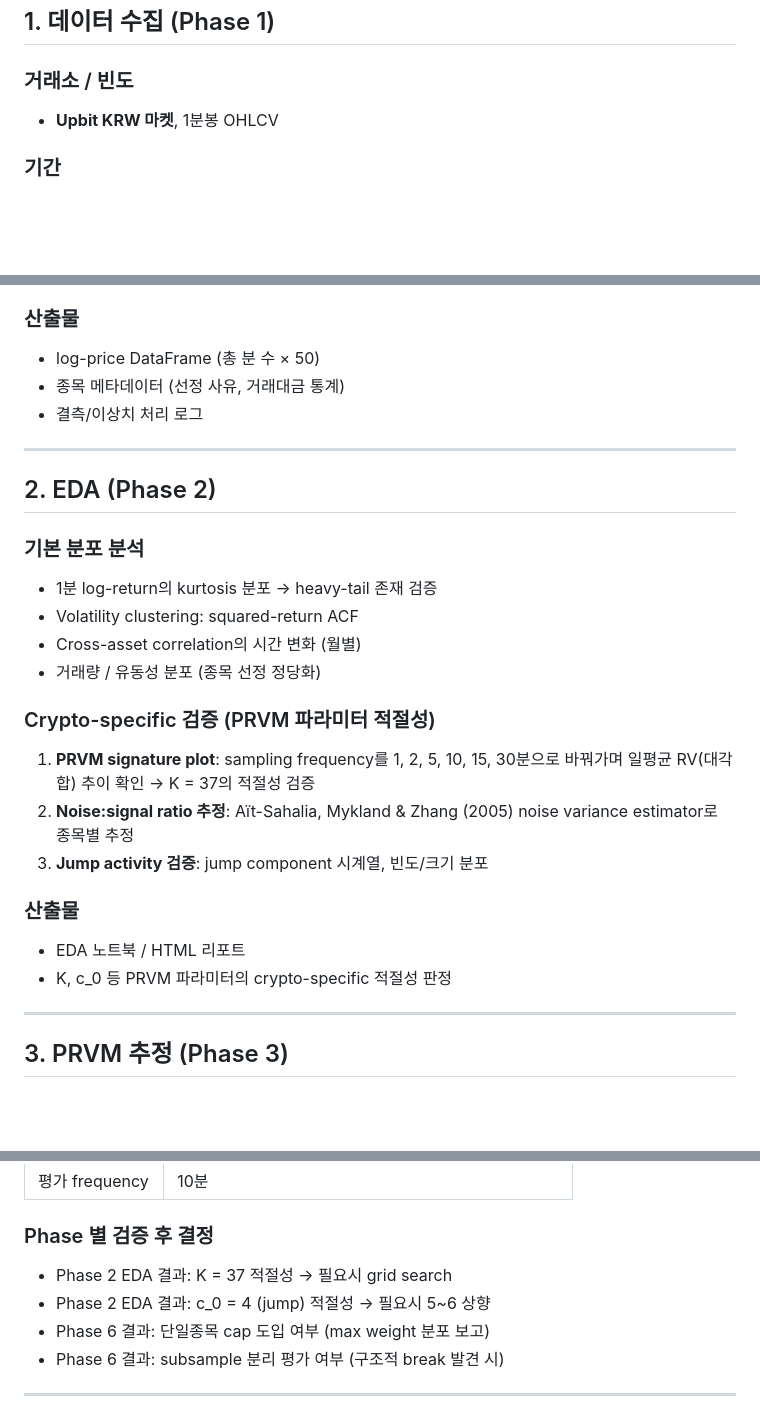
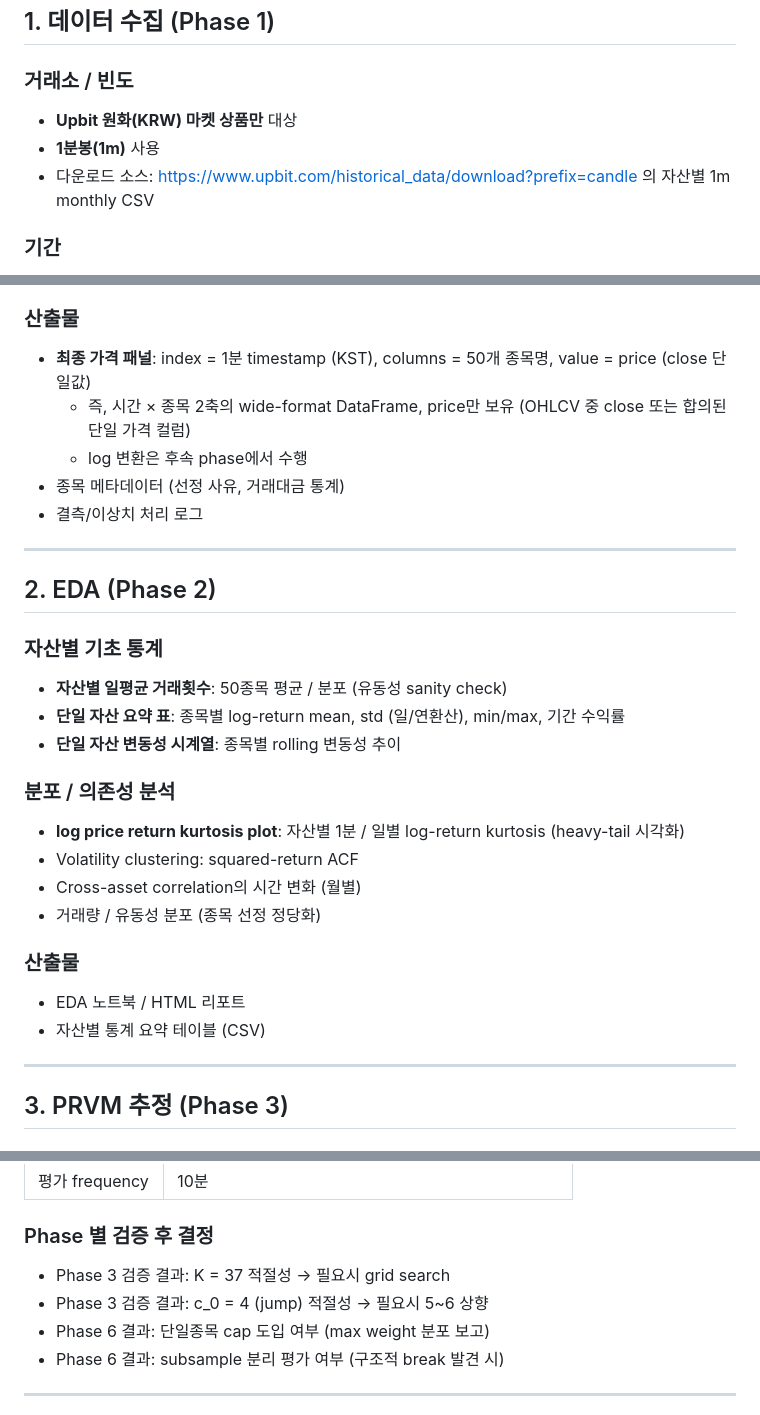
Before and after one commit to Basten1209/crypto-vol-fund, a Markdown page: PROJECT_PLAN.md, 3 parts joined by grey strips. GitHub-like rendering; blank space fills up the shorter version.

Commit message:
Restructure phase 2/3 split and tighten phase 1 data spec
Move PRVM signature plot, noise:signal ratio, jump activity validation
from Phase 2 to Phase 3 (alongside PRVM estimation). Phase 2 now focuses
on per-asset trade counts, log-return/volatility summary, and kurtosis
plots. Phase 1 specifies Upbit KRW-market 1m source URL and the final
wide-format price panel (time × ticker, price only).

Co-Authored-By: Claude Opus 4.7 <noreply@anthropic.com>

```diff
--- a/PROJECT_PLAN.md
+++ b/PROJECT_PLAN.md
@@ -25,7 +25,9 @@ Walk-forward 백테스팅 (1주 / 2주 cycle)
 ## 1. 데이터 수집 (Phase 1)
 
 ### 거래소 / 빈도
-- **Upbit KRW 마켓**, 1분봉 OHLCV
+- **Upbit 원화(KRW) 마켓 상품만** 대상
+- **1분봉(1m)** 사용
+- 다운로드 소스: <https://www.upbit.com/historical_data/download?prefix=candle> 의 자산별 1m monthly CSV
 
 ### 기간
 - 다운로드: 2025-02 ~ 2026-03 monthly CSV
@@ -45,7 +47,9 @@ Walk-forward 백테스팅 (1주 / 2주 cycle)
 - 모든 일별 통계(PRVM, daily return)는 이 cut을 따른다.
 
 ### 산출물
-- log-price DataFrame (총 분 수 × 50)
+- **최종 가격 패널**: index = 1분 timestamp (KST), columns = 50개 종목명, value = price (close 단일값)
+  - 즉, 시간 × 종목 2축의 wide-format DataFrame, price만 보유 (OHLCV 중 close 또는 합의된 단일 가격 컬럼)
+  - log 변환은 후속 phase에서 수행
 - 종목 메타데이터 (선정 사유, 거래대금 통계)
 - 결측/이상치 처리 로그
 
@@ -53,20 +57,20 @@ Walk-forward 백테스팅 (1주 / 2주 cycle)
 
 ## 2. EDA (Phase 2)
 
-### 기본 분포 분석
-- 1분 log-return의 kurtosis 분포 → heavy-tail 존재 검증
+### 자산별 기초 통계
+- **자산별 일평균 거래횟수**: 50종목 평균 / 분포 (유동성 sanity check)
+- **단일 자산 요약 표**: 종목별 log-return mean, std (일/연환산), min/max, 기간 수익률
+- **단일 자산 변동성 시계열**: 종목별 rolling 변동성 추이
+
+### 분포 / 의존성 분석
+- **log price return kurtosis plot**: 자산별 1분 / 일별 log-return kurtosis (heavy-tail 시각화)
 - Volatility clustering: squared-return ACF
 - Cross-asset correlation의 시간 변화 (월별)
 - 거래량 / 유동성 분포 (종목 선정 정당화)
 
-### Crypto-specific 검증 (PRVM 파라미터 적절성)
-1. **PRVM signature plot**: sampling frequency를 1, 2, 5, 10, 15, 30분으로 바꿔가며 일평균 RV(대각합) 추이 확인 → K = 37의 적절성 검증
-2. **Noise:signal ratio 추정**: Aït-Sahalia, Mykland & Zhang (2005) noise variance estimator로 종목별 추정
-3. **Jump activity 검증**: jump component 시계열, 빈도/크기 분포
-
 ### 산출물
 - EDA 노트북 / HTML 리포트
-- K, c_0 등 PRVM 파라미터의 crypto-specific 적절성 판정
+- 자산별 통계 요약 테이블 (CSV)
 
 ---
 
@@ -222,8 +232,8 @@ $$\min_\omega \omega^\top (\hat{\Sigma}_{d+1|d} + \widehat{JV}_{d-1}) \omega \qu
 | 평가 frequency | 10분 |
 
 ### Phase 별 검증 후 결정
-- Phase 2 EDA 결과: K = 37 적절성 → 필요시 grid search
-- Phase 2 EDA 결과: c_0 = 4 (jump) 적절성 → 필요시 5~6 상향
+- Phase 3 검증 결과: K = 37 적절성 → 필요시 grid search
+- Phase 3 검증 결과: c_0 = 4 (jump) 적절성 → 필요시 5~6 상향
 - Phase 6 결과: 단일종목 cap 도입 여부 (max weight 분포 보고)
 - Phase 6 결과: subsample 분리 평가 여부 (구조적 break 발견 시)
 
```
Also changed, not shown: other parts of PROJECT_PLAN.md (+6 -0 lines).
